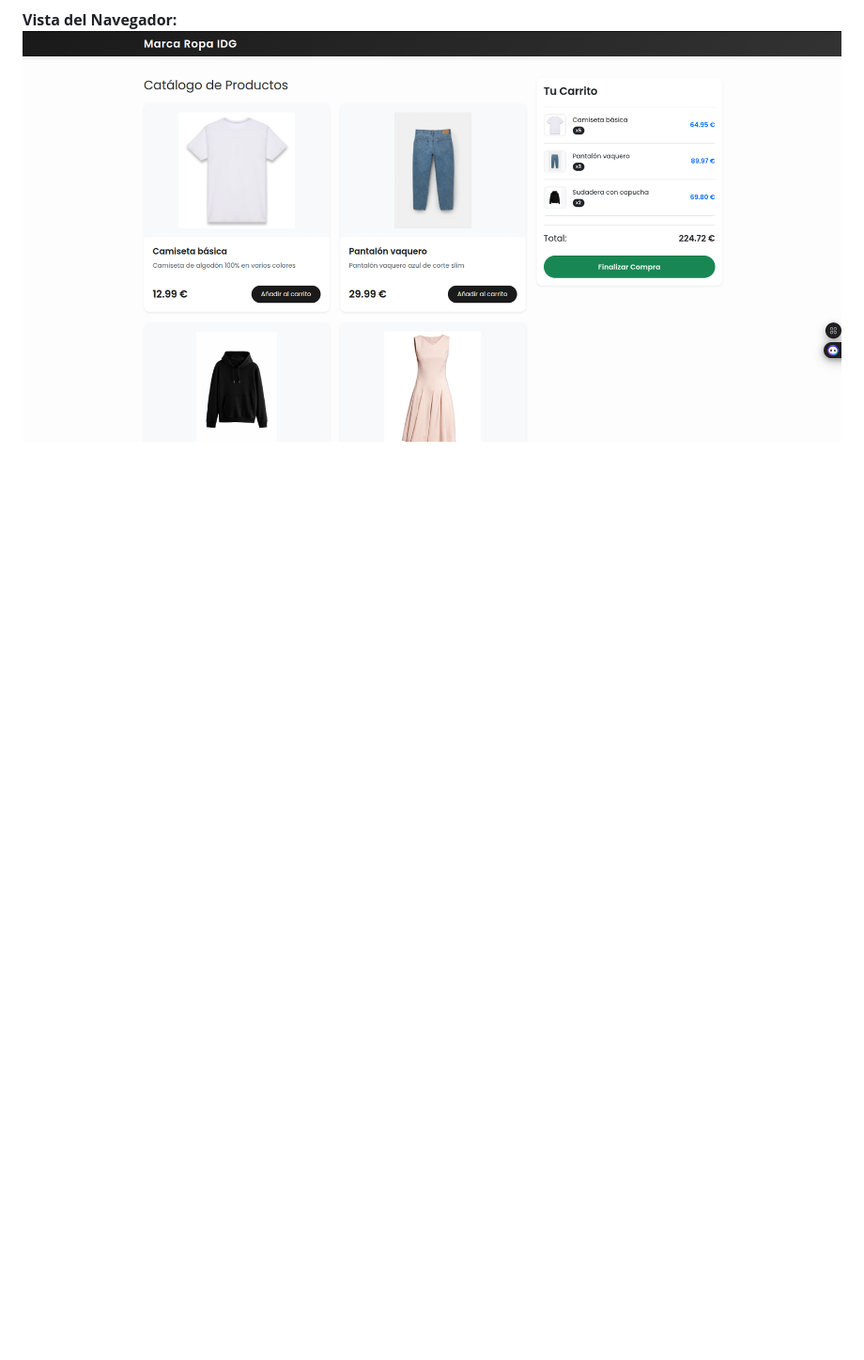
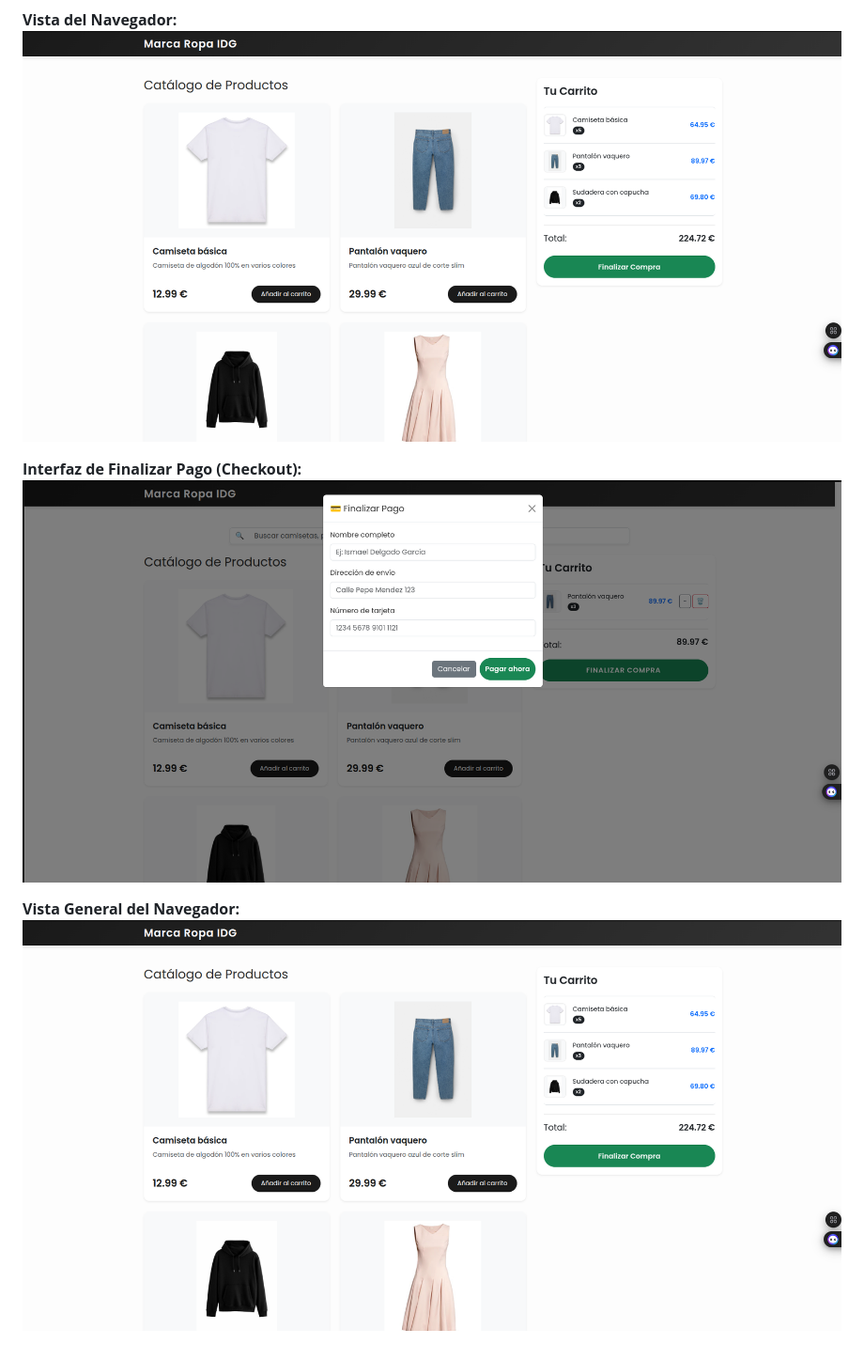
Before and after one commit to Ismael-dg/A7-Marca-Ropa-IDG, a Markdown page: README.md, the part around the change. Shown at 94% size. GitHub-like rendering; blank space fills up the shorter version.

Commit message:
A8: Actualización completa de imagenes de las nuevas funcionalidades con imágenes incluidas

```diff
--- a/README.md
+++ b/README.md
@@ -67,3 +67,9 @@ Para que el proyecto funcione, debes levantar ambos entornos (Backend y Frontend
 
 **Vista del Navegador:**
 ![Vista del Navegador](docs/navegador.png)
+
+**Interfaz de Finalizar Pago (Checkout):**
+![Formulario de pago](docs/finalizar_pago.png)
+
+**Vista General del Navegador:**
+![Vista del Navegador](docs/navegador.png)
```
